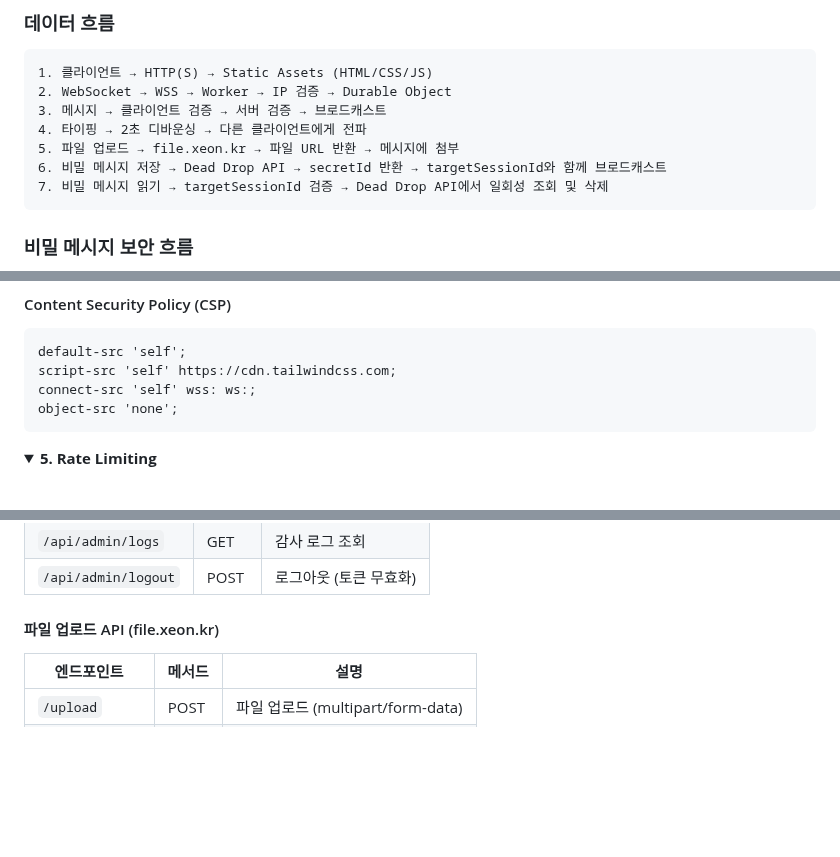
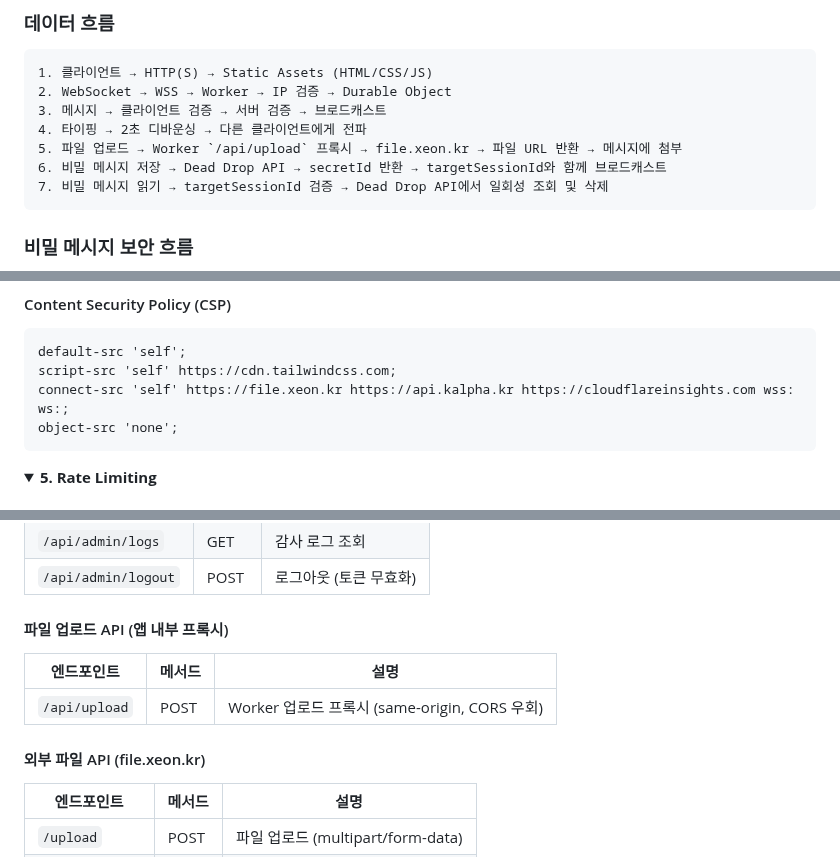
Before and after one commit to gguatit/Anonymous_Chat, a Markdown page: README.md, 3 parts joined by grey strips. Rendered like a GitHub page; folded sections open; blank space fills up the shorter version.

Commit message:
docs: README 변경

````diff
--- a/README.md
+++ b/README.md
@@ -276,7 +277,7 @@ graph TB
 2. WebSocket → WSS → Worker → IP 검증 → Durable Object
 3. 메시지 → 클라이언트 검증 → 서버 검증 → 브로드캐스트
 4. 타이핑 → 2초 디바운싱 → 다른 클라이언트에게 전파
-5. 파일 업로드 → file.xeon.kr → 파일 URL 반환 → 메시지에 첨부
+5. 파일 업로드 → Worker `/api/upload` 프록시 → file.xeon.kr → 파일 URL 반환 → 메시지에 첨부
 6. 비밀 메시지 저장 → Dead Drop API → secretId 반환 → targetSessionId와 함께 브로드캐스트
 7. 비밀 메시지 읽기 → targetSessionId 검증 → Dead Drop API에서 일회성 조회 및 삭제
 ```
@@ -568,7 +569,7 @@ element.textContent = userInput;
 ```
 default-src 'self';
 script-src 'self' https://cdn.tailwindcss.com;
-connect-src 'self' wss: ws:;
+connect-src 'self' https://file.xeon.kr https://api.kalpha.kr https://cloudflareinsights.com wss: ws:;
 object-src 'none';
 ```
 
@@ -840,7 +841,13 @@ Anonymous_Chat/
 | `/api/admin/logs` | GET | 감사 로그 조회 |
 | `/api/admin/logout` | POST | 로그아웃 (토큰 무효화) |
 
-#### 파일 업로드 API (file.xeon.kr)
+#### 파일 업로드 API (앱 내부 프록시)
+
+| 엔드포인트 | 메서드 | 설명 |
+|-----------|--------|------|
+| `/api/upload` | POST | Worker 업로드 프록시 (same-origin, CORS 우회) |
+
+#### 외부 파일 API (file.xeon.kr)
 
 | 엔드포인트 | 메서드 | 설명 |
 |-----------|--------|------|
````
Also changed, not shown: other parts of README.md (+2 -1 lines).
